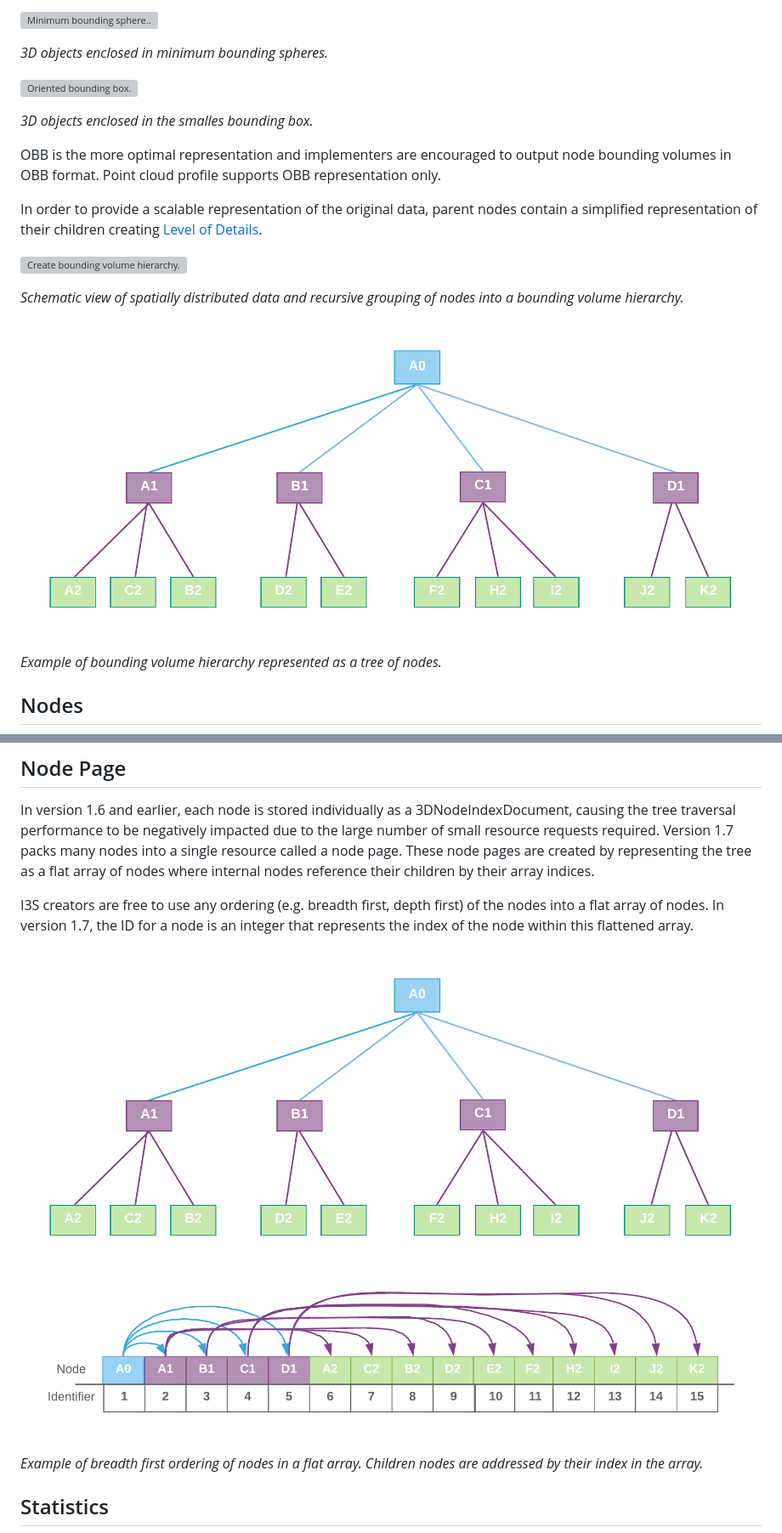
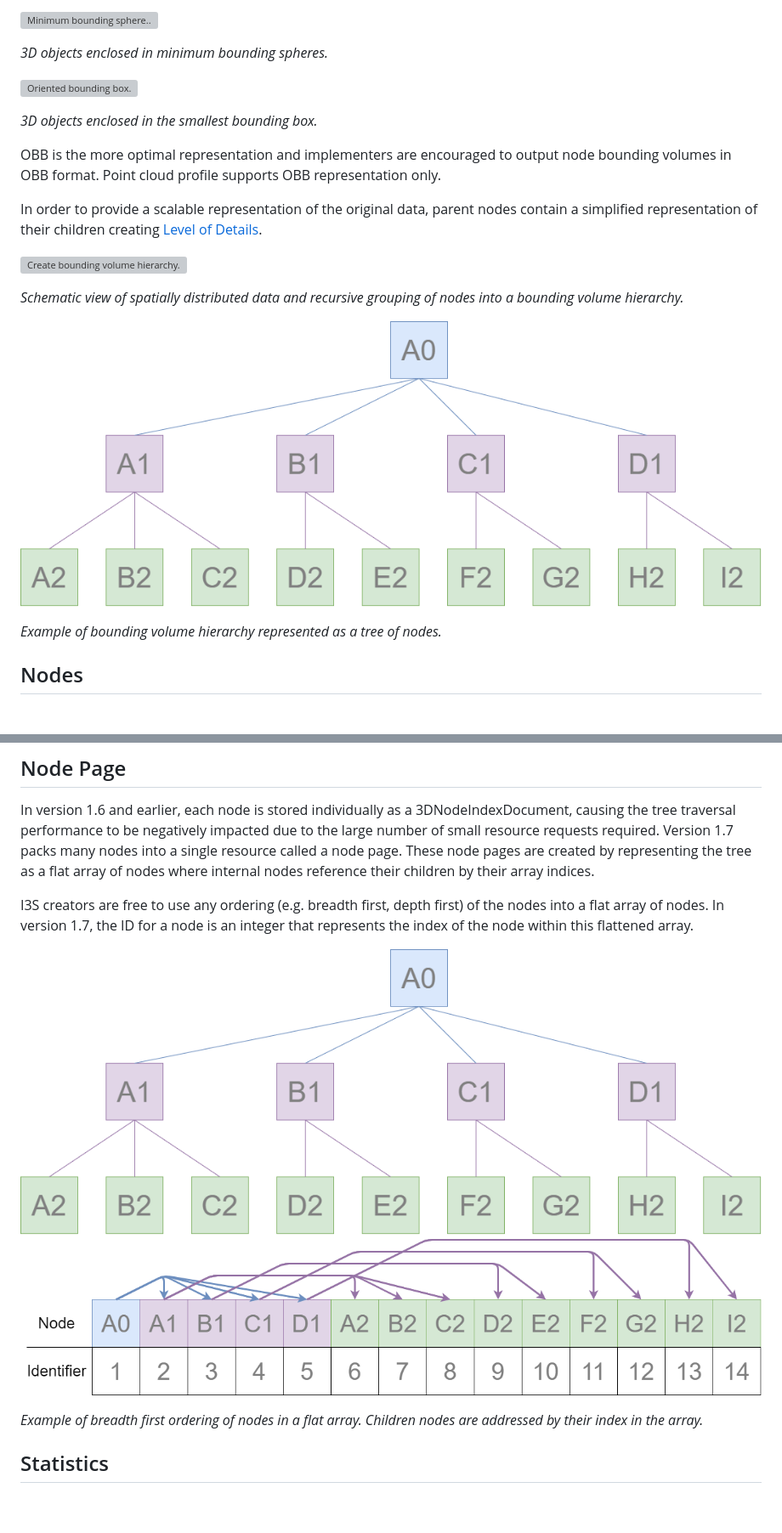
Before and after one commit to Esri/i3s-spec, a Markdown page: format/Indexed 3d Scene Layer Format Specification.md, 2 parts joined by grey strips. Shown at 85% size. GitHub-like rendering; pictures changed too: docs/img/BoundingVolumeHierarchyTree.png, docs/img/NodePageArray.png; blank space fills up the shorter version; grey boxes are pictures that could not be loaded.

```diff
--- a/format/Indexed 3d Scene Layer Format Specification.md
+++ b/format/Indexed 3d Scene Layer Format Specification.md
@@ -65,7 +65,7 @@ The bounding volume is defined either as minimum bounding sphere (MBS) or orient
 
  ![Oriented bounding box.](../docs/img/OBB_Example.png)
 
- *3D objects enclosed in the smalles bounding box.*
+ *3D objects enclosed in the smallest bounding box.*
 
 OBB is the more optimal representation and implementers are encouraged to output node bounding volumes in OBB format. Point cloud profile supports OBB representation only.
 
```
Also changed, not shown: other parts of format/Indexed 3d Scene Layer Format Specification.md (+3 -3 lines).
